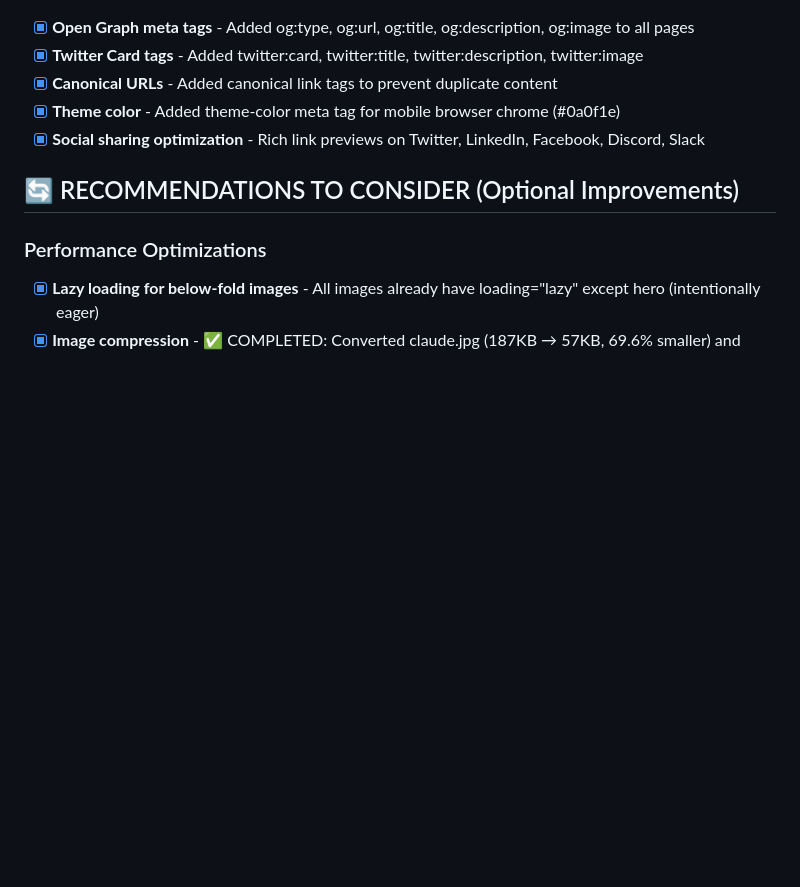
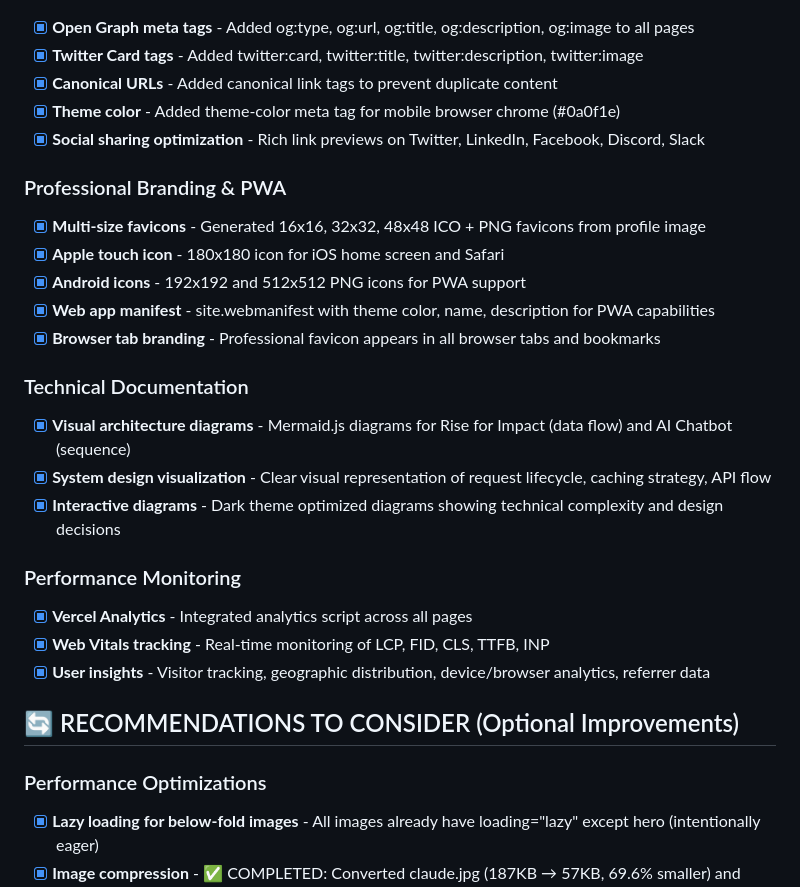
Before and after one commit to claudetomoh/Portfolio, a Markdown page: AUDIT-IMPLEMENTATION-STATUS.md, the part around one of its changes. Drawn GitHub-style; blank space fills up the shorter version.

```diff
--- a/AUDIT-IMPLEMENTATION-STATUS.md
+++ b/AUDIT-IMPLEMENTATION-STATUS.md
@@ -77,6 +77,23 @@ This document tracks the implementation status of all recommendations from the T
 - [x] **Theme color** - Added theme-color meta tag for mobile browser chrome (#0a0f1e)
 - [x] **Social sharing optimization** - Rich link previews on Twitter, LinkedIn, Facebook, Discord, Slack
 
+### Professional Branding & PWA
+- [x] **Multi-size favicons** - Generated 16x16, 32x32, 48x48 ICO + PNG favicons from profile image
+- [x] **Apple touch icon** - 180x180 icon for iOS home screen and Safari
+- [x] **Android icons** - 192x192 and 512x512 PNG icons for PWA support
+- [x] **Web app manifest** - site.webmanifest with theme color, name, description for PWA capabilities
+- [x] **Browser tab branding** - Professional favicon appears in all browser tabs and bookmarks
+
+### Technical Documentation
+- [x] **Visual architecture diagrams** - Mermaid.js diagrams for Rise for Impact (data flow) and AI Chatbot (sequence)
+- [x] **System design visualization** - Clear visual representation of request lifecycle, caching strategy, API flow
+- [x] **Interactive diagrams** - Dark theme optimized diagrams showing technical complexity and design decisions
+
+### Performance Monitoring
+- [x] **Vercel Analytics** - Integrated analytics script across all pages
+- [x] **Web Vitals tracking** - Real-time monitoring of LCP, FID, CLS, TTFB, INP
+- [x] **User insights** - Visitor tracking, geographic distribution, device/browser analytics, referrer data
+
 ## 🔄 RECOMMENDATIONS TO CONSIDER (Optional Improvements)
 
 ### Performance Optimizations
```
Also changed, not shown: other parts of AUDIT-IMPLEMENTATION-STATUS.md (+17 -2 lines).
